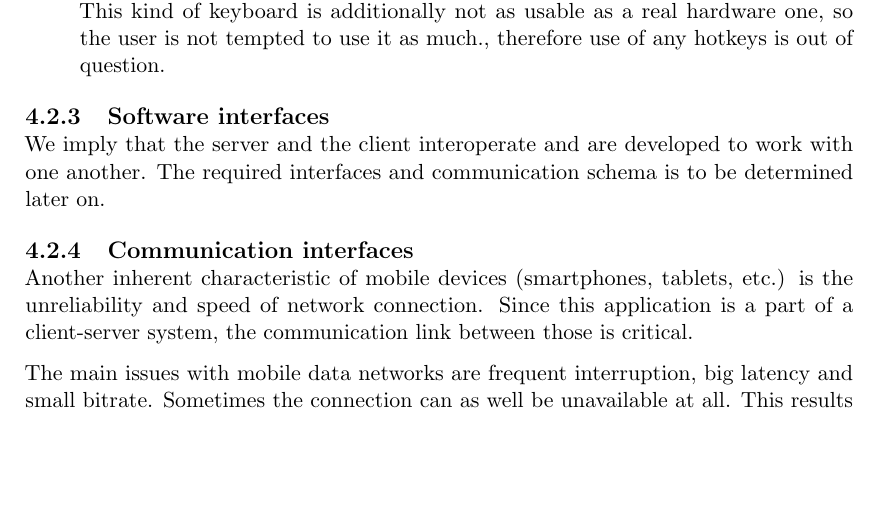
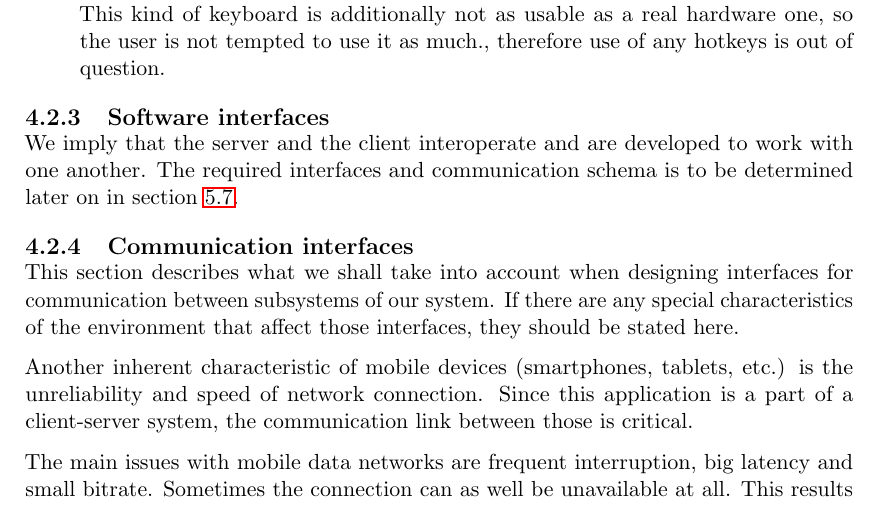
Before and after one commit to Tornaldo/StedRFront, a LaTeX thesis (Report/Report.tex): part of page 52 of 133, cut so that both start at the same text, the shorter picture padded with empty space. Compiled offline with pdfLaTeX.

Commit message:
report work

```diff
--- a/Report/Report.tex
+++ b/Report/Report.tex
@@ -953,9 +953,11 @@ Another characteristic property of those devices is that their interaction mecha
 \end{enumerate}
 
 \subsection{Software interfaces}
-We imply that the server and the client interoperate and are developed to work with one another. The required interfaces and communication schema is to be determined later on. % FIXME SIMON: finish this
+We imply that the server and the client interoperate and are developed to work with one another. The required interfaces and communication schema is to be determined later on in section \ref{sec:arch_communicationinterfaces}.
 
 \subsection{Communication interfaces}
+This section describes what we shall take into account when designing interfaces for communication between subsystems of our system. If there are any special characteristics of the environment that affect those interfaces, they should be stated here.
+
 Another inherent characteristic of mobile devices (smartphones, tablets, etc.) is the unreliability and speed of network connection. Since this application is a part of a client-server system, the communication link between those is critical.
 
 The main issues with mobile data networks are frequent interruption, big latency and small bitrate. Sometimes the connection can as well be unavailable at all. This results in the data connection being slow and unreliable which has a great significance on the performance of the application and its usability. As developers of the mobile application, we need to take this into consideration.
```
Also changed, not shown: Report/Report.tex (5 more changed lines).
